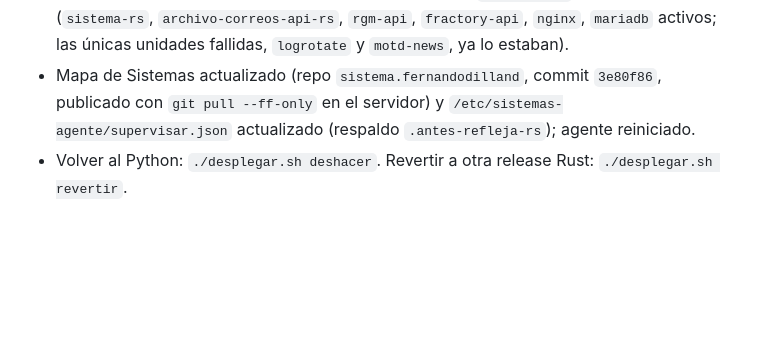
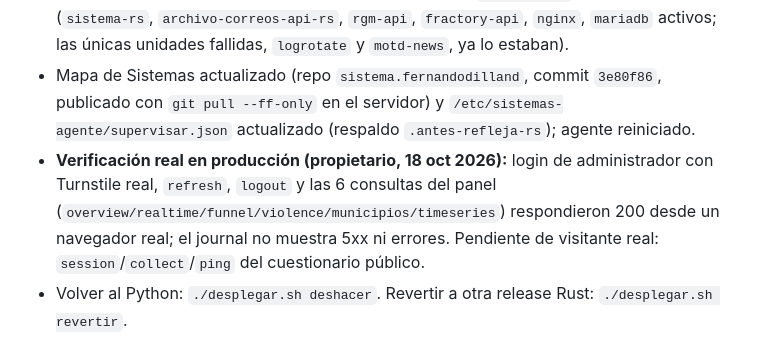
Before and after one commit to fernandodilland/refleja, a Markdown page: docs/migration/README.md, the part around the change. GitHub-like rendering; blank space fills up the shorter version.

Commit message:
docs: verificación real en producción del login y panel (18 oct 2026)
Co-Authored-By: Claude Sonnet 5.5 <noreply@anthropic.com>

```diff
--- a/docs/migration/README.md
+++ b/docs/migration/README.md
@@ -55,6 +55,7 @@ Documentos **no creados a propósito** (se generan durante la ejecución): `trac
 - `back-rs/scripts/dia-d.sh` → Python parado y bloqueado (`/etc/systemd/system/refleja-api.service.d/90-apagado-por-rust.conf`), Rust instalado (`releases/1.0.0-20261018190542-1f8a3c1`), salud local 200 y salud pública `https://api.refleja.org/api/health` OK.
 - Verificado después: CORS (preflight desde `https://refleja.org` 200), `/api/docs` 404 en producción, front 200; **RSS del proceso Rust ≈ 6.7 MB**; `NRestarts=0`; vecinos intactos (`sistema-rs`, `archivo-correos-api-rs`, `rgm-api`, `fractory-api`, `nginx`, `mariadb` activos; las únicas unidades fallidas, `logrotate` y `motd-news`, ya lo estaban).
 - Mapa de Sistemas actualizado (repo `sistema.fernandodilland`, commit `3e80f86`, publicado con `git pull --ff-only` en el servidor) y `/etc/sistemas-agente/supervisar.json` actualizado (respaldo `.antes-refleja-rs`); agente reiniciado.
+- **Verificación real en producción (propietario, 18 oct 2026):** login de administrador con Turnstile real, `refresh`, `logout` y las 6 consultas del panel (`overview/realtime/funnel/violence/municipios/timeseries`) respondieron 200 desde un navegador real; el journal no muestra 5xx ni errores. Pendiente de visitante real: `session`/`collect`/`ping` del cuestionario público.
 - Volver al Python: `./desplegar.sh deshacer`. Revertir a otra release Rust: `./desplegar.sh revertir`.
 
 ## Checklist de despliegue (fuera del alcance local)
```
